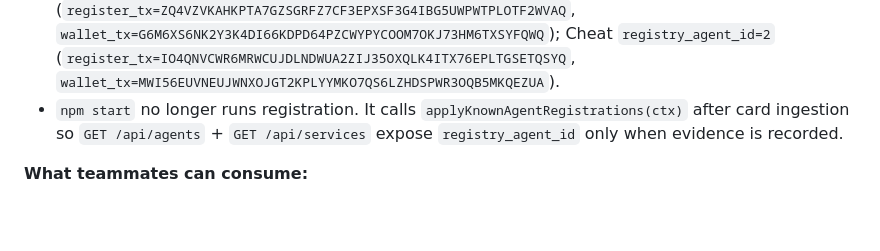
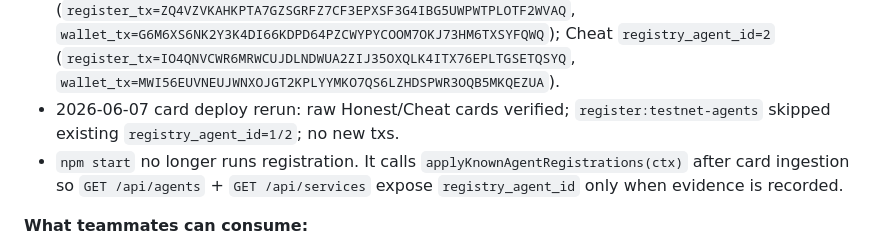
Before and after one commit to liminalshruti/algorand-berlin-2026, a Markdown page: INTEGRATION_HANDOFF.md, the part around the change. Drawn GitHub-style; blank space fills up the shorter version.

Commit message:
docs: adjust handoff

```diff
--- a/INTEGRATION_HANDOFF.md
+++ b/INTEGRATION_HANDOFF.md
@@ -129,6 +129,7 @@ POST /mcp → Claude Code MCP tools over Streamable HTTP
 - Phase 1 known-agent batch registration: `npm run register:testnet-agents` registers only the canonical Honest/Cheat card URLs, calls `setAgentWallet`, and writes `docs/status/TESTNET_KNOWN_AGENT_REGISTRATIONS.json`; use `--check` for no-tx preflight.
 - Required order: `npm run setup:testnet-identity` (or `setup:testnet-known-agents`) → `npm run setup:testnet-identity -- --check` → `npm run register:testnet-agents -- --check` → `npm run register:testnet-agents` → `npm start` to consume evidence.
 - Phase 1 known-agent evidence: DONE 2026-06-07 in `docs/status/TESTNET_KNOWN_AGENT_REGISTRATIONS.json`; owner `ABAS5P7RW6JSZKFACWWKGNOIR5HCA2WXBTANZU4GIU7JBWOGRW6TSVLBKU`; Honest `registry_agent_id=1` (`register_tx=ZQ4VZVKAHKPTA7GZSGRFZ7CF3EPXSF3G4IBG5UWPWTPLOTF2WVAQ`, `wallet_tx=G6M6XS6NK2Y3K4DI66KDPD64PZCWYPYCOOM7OKJ73HM6TXSYFQWQ`); Cheat `registry_agent_id=2` (`register_tx=IO4QNVCWR6MRWCUJDLNDWUA2ZIJ35OXQLK4ITX76EPLTGSETQSYQ`, `wallet_tx=MWI56EUVNEUJWNXOJGT2KPLYYMKO7QS6LZHDSPWR3OQB5MKQEZUA`).
+- 2026-06-07 card deploy rerun: raw Honest/Cheat cards verified; `register:testnet-agents` skipped existing `registry_agent_id=1/2`; no new txs.
 - `npm start` no longer runs registration. It calls `applyKnownAgentRegistrations(ctx)` after card ingestion so `GET /api/agents` + `GET /api/services` expose `registry_agent_id` only when evidence is recorded.
 
 **What teammates can consume:**
```
